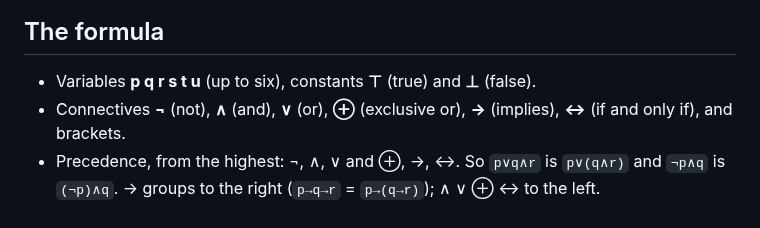
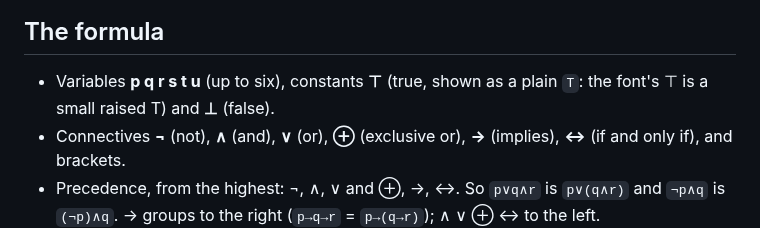
Before and after one commit to valdesvj/logic47, a Markdown page: README.md, the part around one of its changes. GitHub-like rendering.

```diff
--- a/README.md
+++ b/README.md
@@ -8,7 +8,7 @@ contingency, gives a row where it is true and one where it is false.
 
 ## The formula
 
-- Variables **p q r s t u** (up to six), constants **⊤** (true) and **⊥** (false).
+- Variables **p q r s t u** (up to six), constants **⊤** (true, shown as a plain `T`: the font's ⊤ is a small raised T) and **⊥** (false).
 - Connectives **¬** (not), **∧** (and), **∨** (or), **⊕** (exclusive or), **→** (implies), **↔** (if and
   only if), and brackets.
 - Precedence, from the highest: ¬, ∧, ∨ and ⊕, →, ↔. So `p∨q∧r` is `p∨(q∧r)` and `¬p∧q` is `(¬p)∧q`.
```
Also changed, not shown: other parts of README.md (+1 -1 lines), DEVELOPMENT_NOTES.md (+5 -0 lines), docs/LOGIC47_tautology.png, 4 other files.
